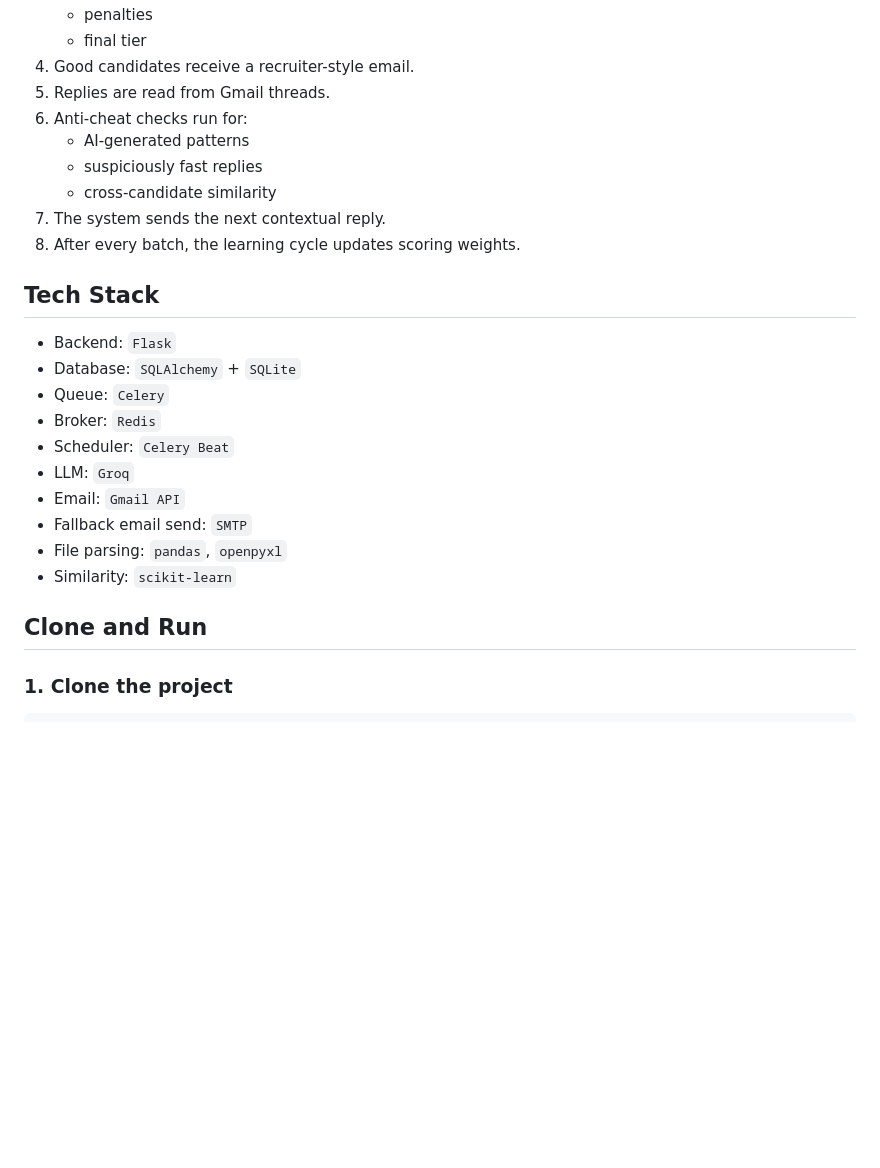
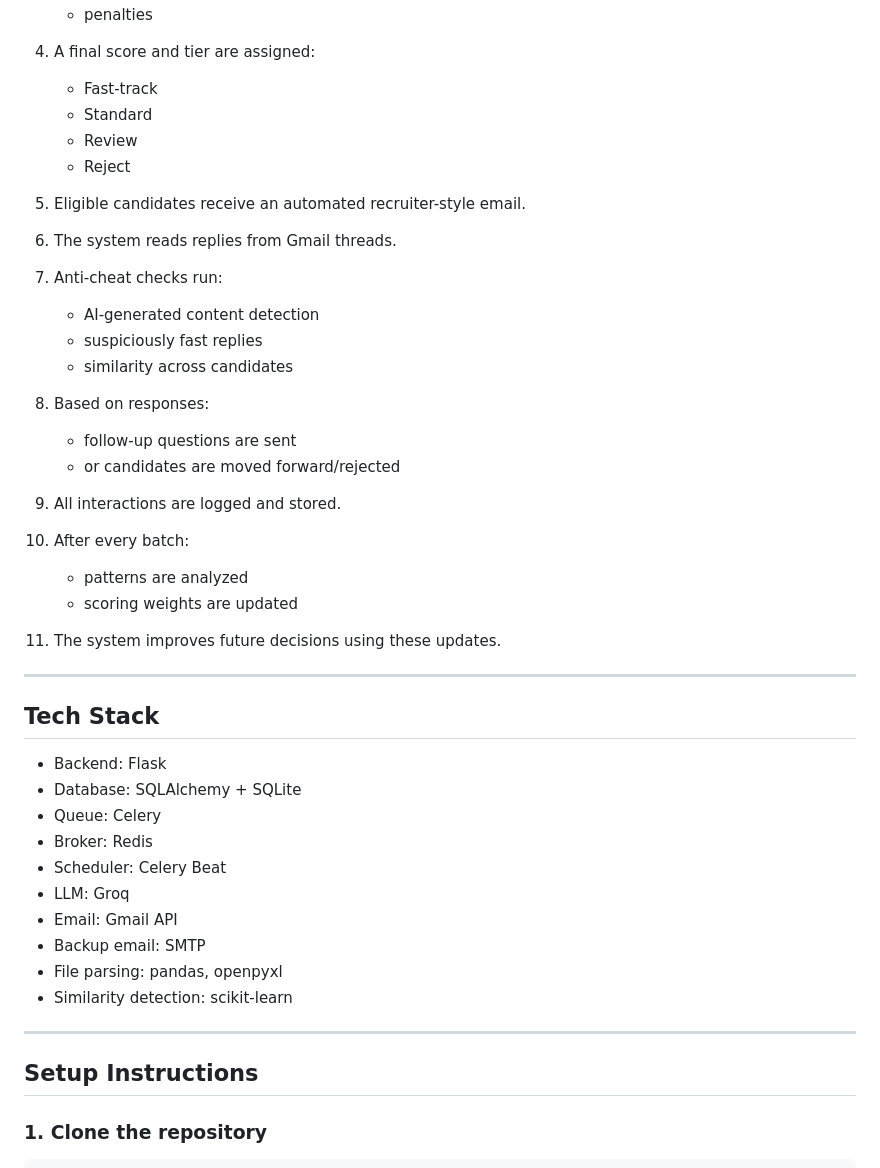
Before and after one commit to rarihant14/HireAI---Autonomous-Recruiting-System-, a Markdown page: README.md, the part around one of its changes. Drawn GitHub-style; blank space fills up the shorter version.

````diff
--- a/README.md
+++ b/README.md
@@ -52,29 +71,50 @@ Engagement Agent      Anti-Cheat Agent
    - penalties
-   - final tier
-4. Good candidates receive a recruiter-style email.
-5. Replies are read from Gmail threads.
-6. Anti-cheat checks run for:
-   - AI-generated patterns
+
+4. A final score and tier are assigned:
+   - Fast-track
+   - Standard
+   - Review
+   - Reject
+
+5. Eligible candidates receive an automated recruiter-style email.
+
+6. The system reads replies from Gmail threads.
+
+7. Anti-cheat checks run:
+   - AI-generated content detection
    - suspiciously fast replies
-   - cross-candidate similarity
-7. The system sends the next contextual reply.
-8. After every batch, the learning cycle updates scoring weights.
+   - similarity across candidates
+
+8. Based on responses:
+   - follow-up questions are sent
+   - or candidates are moved forward/rejected
+
+9. All interactions are logged and stored.
+
+10. After every batch:
+    - patterns are analyzed
+    - scoring weights are updated
+
+11. The system improves future decisions using these updates.
+
+---
 
 ## Tech Stack
 
-- Backend: `Flask`
-- Database: `SQLAlchemy` + `SQLite`
-- Queue: `Celery`
-- Broker: `Redis`
-- Scheduler: `Celery Beat`
-- LLM: `Groq`
-- Email: `Gmail API`
-- Fallback email send: `SMTP`
-- File parsing: `pandas`, `openpyxl`
-- Similarity: `scikit-learn`
+- Backend: Flask
+- Database: SQLAlchemy + SQLite
+- Queue: Celery
+- Broker: Redis
+- Scheduler: Celery Beat
+- LLM: Groq
+- Email: Gmail API
+- Backup email: SMTP
+- File parsing: pandas, openpyxl
+- Similarity detection: scikit-learn
 
-## Clone and Run
+---
 
-### 1. Clone the project
+## Setup Instructions
 
+### 1. Clone the repository
 ```bash
````
Also changed, not shown: other parts of README.md (+80 -125 lines).
